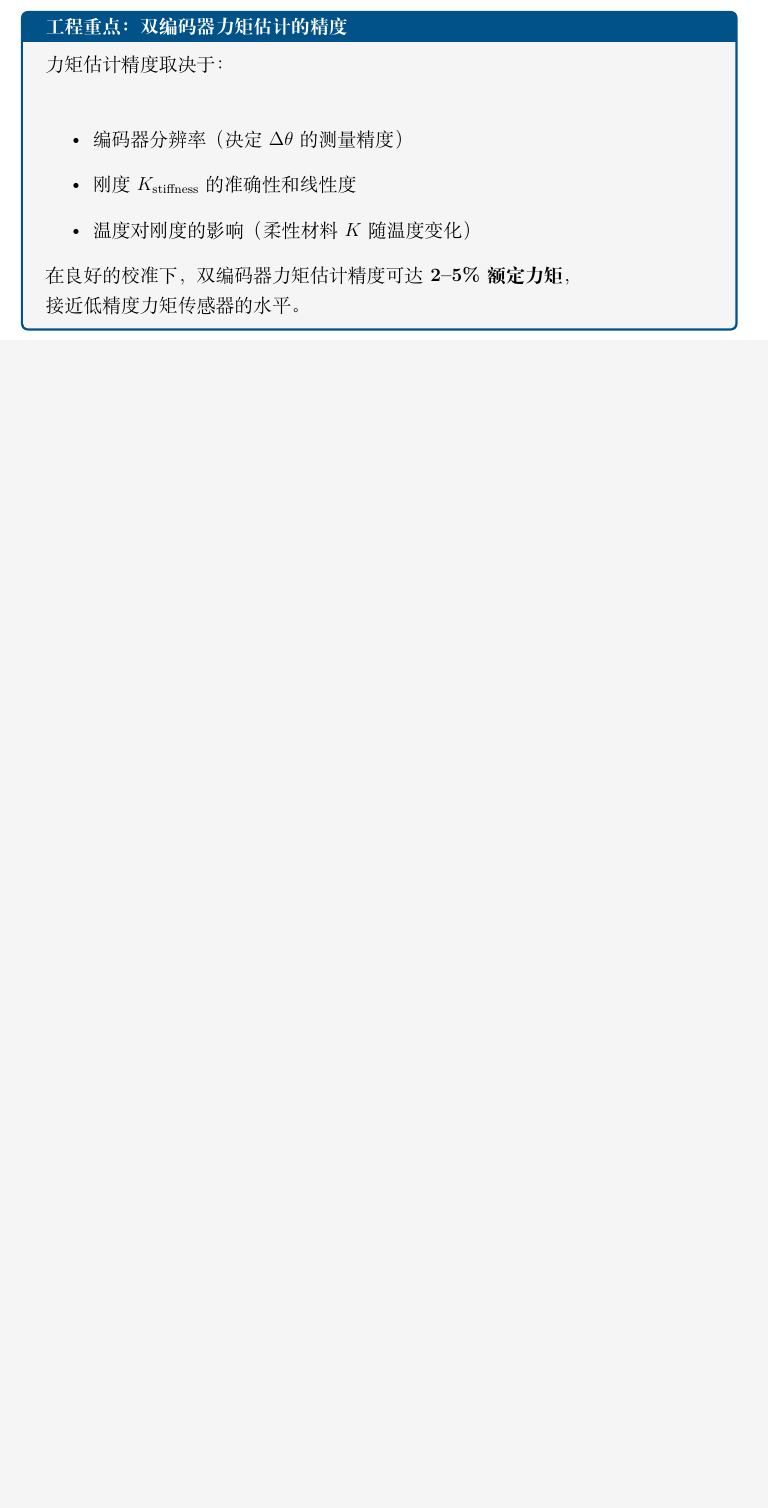
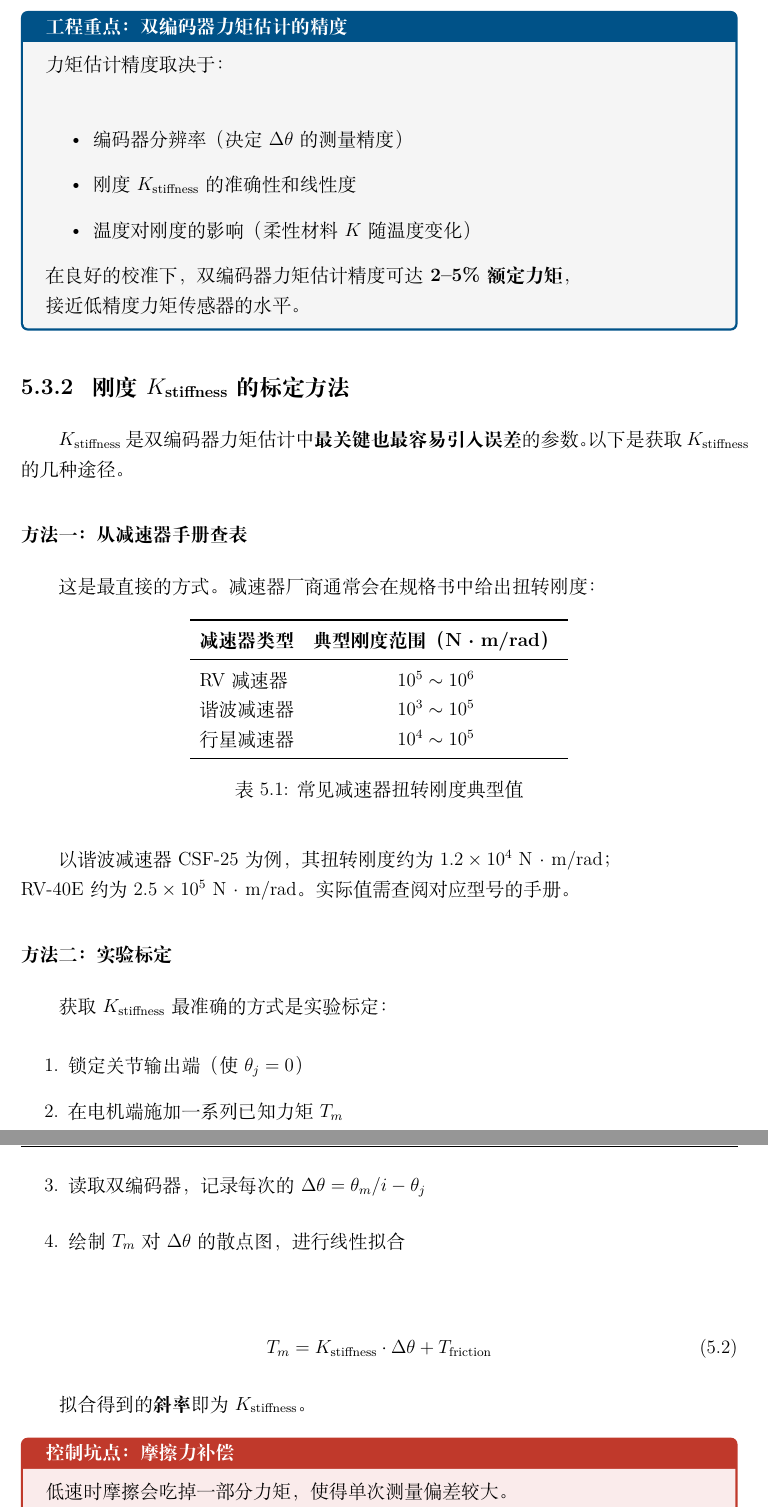
Before and after one commit to FrankJIE09/motor-learn, a LaTeX book (电机与传动系统底层原理_book/main.tex, which reads 电机与传动系统底层原理_book/05-第5章-双编码器系统工作原理.tex): part of page 39 of 70 before the commit and two parts of pages 39 and 40 of 74 after it, the two joined at a grey line, cut so that both start at the same text, the shorter picture padded with empty space. Compiled offline with XeLaTeX.

```diff
--- a/电机与传动系统底层原理_book/05-第5章-双编码器系统工作原理.tex
+++ b/电机与传动系统底层原理_book/05-第5章-双编码器系统工作原理.tex
@@ -76,3 +76,52 @@
 \end{itemize}
 在良好的校准下，双编码器力矩估计精度可达\textbf{2--5\%额定力矩}，\\接近低精度力矩传感器的水平。
 \end{engineeringbox}
+
+\subsection{刚度$K_{\text{stiffness}}$的标定方法}
+
+$K_{\text{stiffness}}$是双编码器力矩估计中\textbf{最关键也最容易引入误差}的参数。以下是获取$K_{\text{stiffness}}$的几种途径。
+
+\subsubsection{方法一：从减速器手册查表}
+
+这是最直接的方式。减速器厂商通常会在规格书中给出扭转刚度：
+
+\begin{table}[H]
+\centering
+\begin{tabular}{lc}
+\toprule
+\textbf{减速器类型} & \textbf{典型刚度范围（N·m/rad）} \\
+\midrule
+RV减速器 & $10^5 \sim 10^6$ \\
+谐波减速器 & $10^3 \sim 10^5$ \\
+行星减速器 & $10^4 \sim 10^5$ \\
+\bottomrule
+\end{tabular}
+\caption{常见减速器扭转刚度典型值}
+\label{tab:typical_stiffness}
+\end{table}
+
+以谐波减速器CSF-25为例，其扭转刚度约为$1.2 \times 10^4$ N·m/rad；\newline
+RV-40E约为$2.5 \times 10^5$ N·m/rad。实际值需查阅对应型号的手册。
+
+\subsubsection{方法二：实验标定}
+
+获取$K_{\text{stiffness}}$最准确的方式是实验标定：
+
+\begin{enumerate}
+  \item 锁定关节输出端（使$\theta_j = 0$）
+  \item 在电机端施加一系列已知力矩$T_m$
+  \item 读取双编码器，记录每次的$\Delta\theta = \theta_m/i - \theta_j$
+  \item 绘制$T_m$对$\Delta\theta$的散点图，进行线性拟合
+\end{enumerate}
+
+\begin{equation}
+T_m = K_{\text{stiffness}} \cdot \Delta\theta + T_{\text{friction}}
+\label{eq:stiffness_fit}
+\end{equation}
+
+拟合得到的\textbf{斜率}即为$K_{\text{stiffness}}$。
+
+\begin{cautionbox}{摩擦力补偿}
+低速时摩擦会吃掉一部分力矩，使得单次测量偏差较大。\\
+建议在多个不同电流值（力矩）下采集数据点，\\通过\textbf{最小二乘线性拟合}消除摩擦力的影响，\\而不是仅靠单点测量。
+\end{cautionbox}
@@ -78,0 +161,2 @@
+\label{eq:kt_calc}
+\end{equation}
```
Also changed, not shown: 电机与传动系统底层原理_book/main.pdf (added), 电机与传动系统底层原理_book/05-第5章-双编码器系统工作原理.tex (52 more changed lines), 3 other files.
